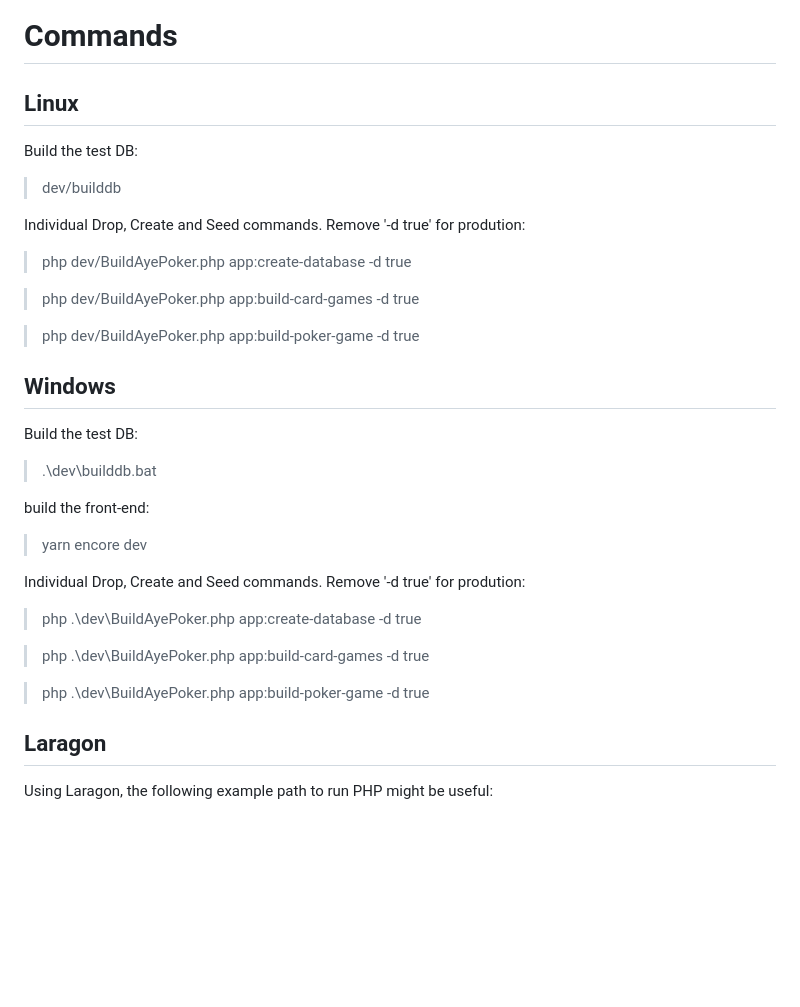
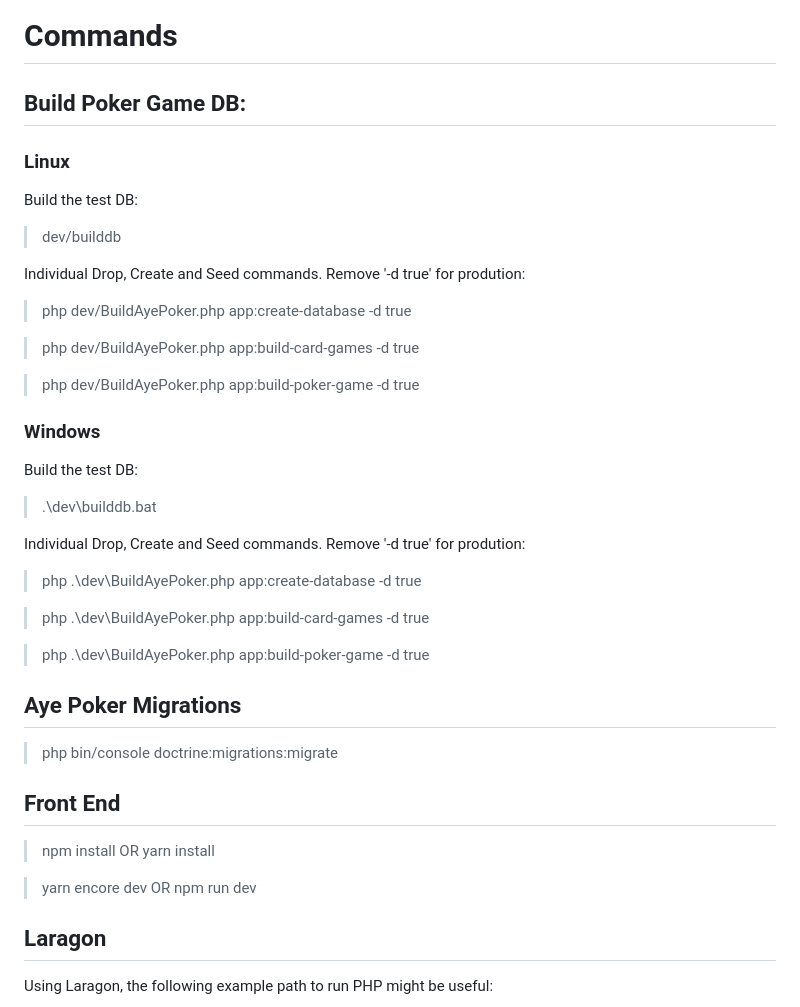
Before and after one commit to atsmacode/aye-poker, a Markdown page: README.md, the part around the change. Drawn GitHub-style; blank space fills up the shorter version.

Commit message:
Add migration command to read-me and rearrange

```diff
--- a/README.md
+++ b/README.md
@@ -44,7 +44,9 @@ I've saved an example of how I plan and map out changes using Lucid Charts:
 
 # Commands
 
-## Linux
+## Build Poker Game DB:
+
+### Linux
 
 Build the test DB:
 
@@ -58,15 +60,11 @@ Individual Drop, Create and Seed commands. Remove '-d true' for prodution:
 
 > php dev/BuildAyePoker.php app:build-poker-game -d true
 
-## Windows
+### Windows
 
 Build the test DB:
 
 > .\dev\builddb.bat
-
-build the front-end:
-
-> yarn encore dev
 
 Individual Drop, Create and Seed commands. Remove '-d true' for prodution:
 
@@ -75,6 +73,16 @@ Individual Drop, Create and Seed commands. Remove '-d true' for prodution:
 > php .\dev\BuildAyePoker.php app:build-card-games -d true
 
 > php .\dev\BuildAyePoker.php app:build-poker-game -d true
+
+## Aye Poker Migrations
+
+> php bin/console doctrine:migrations:migrate
+
+## Front End
+
+> npm install OR yarn install
+
+> yarn encore dev OR npm run dev
 
 ## Laragon
 
```
